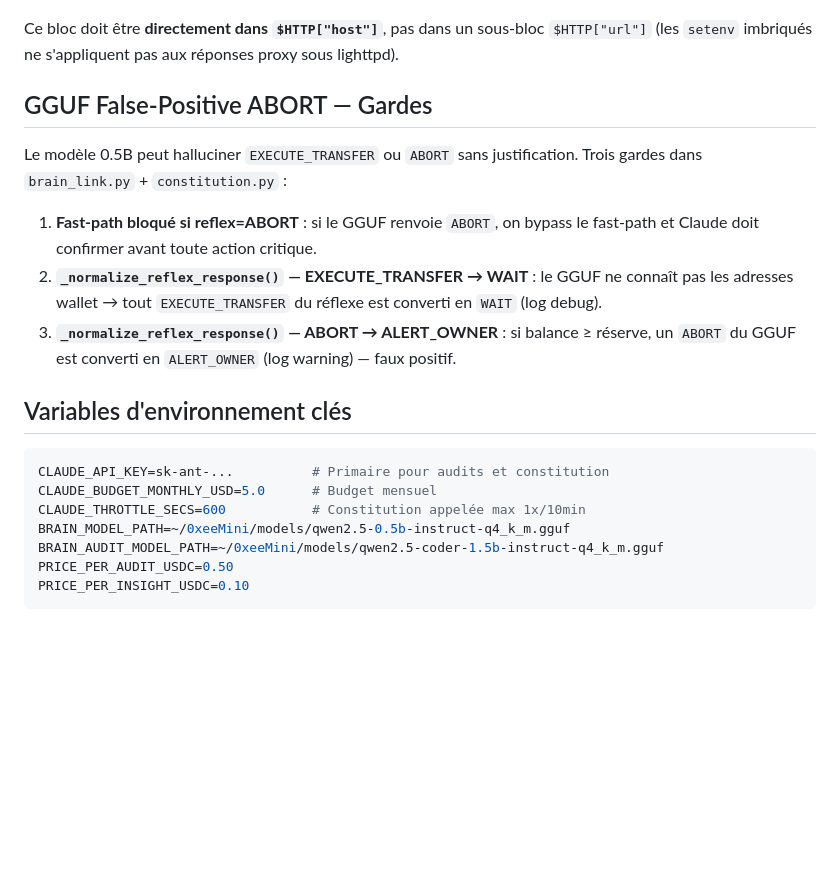
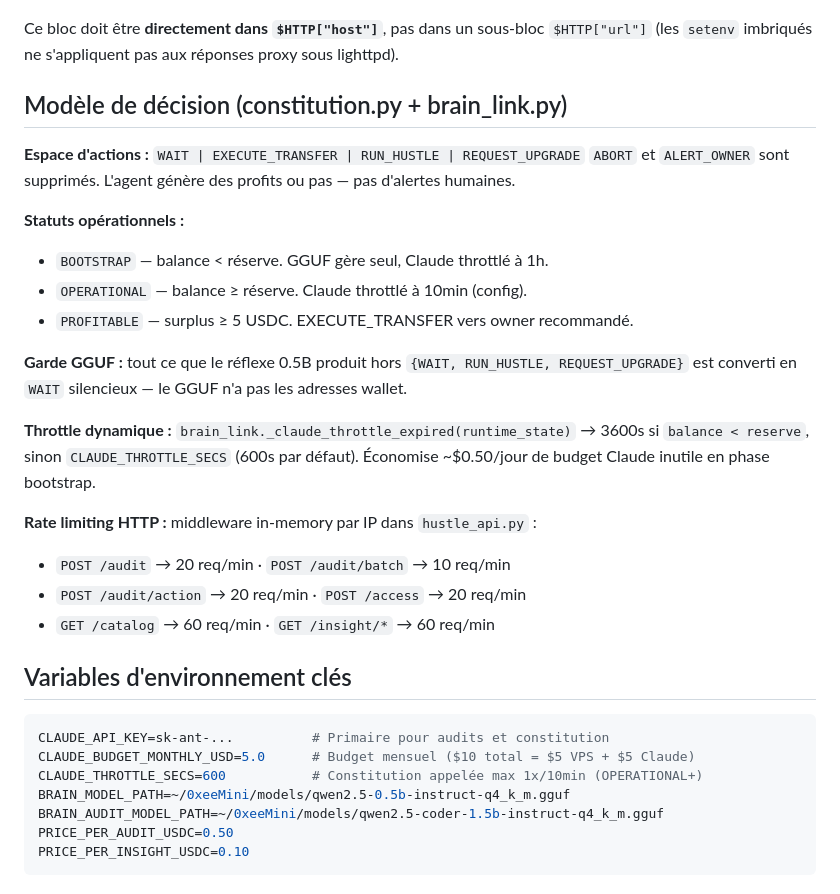
Before and after one commit to 0xeeli/0xeeMini, a Markdown page: CLAUDE.md, the part around the change. Drawn GitHub-style; blank space fills up the shorter version.

Commit message:
docs: update CLAUDE.md — new decision model, throttle, rate limiting
- Replace GGUF ABORT guard section with current decision architecture
- Document BOOTSTRAP/OPERATIONAL/PROFITABLE status model
- Document dynamic Claude throttle (1h bootstrap, 10min prod)
- Document HTTP rate limiting middleware
- Clarify $10/month total cost target

Co-Authored-By: Claude Sonnet 4.6 <noreply@anthropic.com>

````diff
--- a/CLAUDE.md
+++ b/CLAUDE.md
@@ -136,25 +136,34 @@ setenv.add-response-header = (
 Ce bloc doit être **directement dans `$HTTP["host"]`**, pas dans un sous-bloc `$HTTP["url"]`
 (les `setenv` imbriqués ne s'appliquent pas aux réponses proxy sous lighttpd).
 
-## GGUF False-Positive ABORT — Gardes
+## Modèle de décision (constitution.py + brain_link.py)
 
-Le modèle 0.5B peut halluciner `EXECUTE_TRANSFER` ou `ABORT` sans justification.
-Trois gardes dans `brain_link.py` + `constitution.py` :
+**Espace d'actions :** `WAIT | EXECUTE_TRANSFER | RUN_HUSTLE | REQUEST_UPGRADE`
+`ABORT` et `ALERT_OWNER` sont supprimés. L'agent génère des profits ou pas — pas d'alertes humaines.
 
-1. **Fast-path bloqué si reflex=ABORT** : si le GGUF renvoie `ABORT`, on bypass
-   le fast-path et Claude doit confirmer avant toute action critique.
-2. **`_normalize_reflex_response()` — EXECUTE_TRANSFER → WAIT** : le GGUF ne
-   connaît pas les adresses wallet → tout `EXECUTE_TRANSFER` du réflexe est
-   converti en `WAIT` (log debug).
-3. **`_normalize_reflex_response()` — ABORT → ALERT_OWNER** : si balance ≥ réserve,
-   un `ABORT` du GGUF est converti en `ALERT_OWNER` (log warning) — faux positif.
+**Statuts opérationnels :**
+- `BOOTSTRAP`   — balance < réserve. GGUF gère seul, Claude throttlé à 1h.
+- `OPERATIONAL` — balance ≥ réserve. Claude throttlé à 10min (config).
+- `PROFITABLE`  — surplus ≥ 5 USDC. EXECUTE_TRANSFER vers owner recommandé.
+
+**Garde GGUF :** tout ce que le réflexe 0.5B produit hors `{WAIT, RUN_HUSTLE, REQUEST_UPGRADE}`
+est converti en `WAIT` silencieux — le GGUF n'a pas les adresses wallet.
+
+**Throttle dynamique :** `brain_link._claude_throttle_expired(runtime_state)`
+→ 3600s si `balance < reserve`, sinon `CLAUDE_THROTTLE_SECS` (600s par défaut).
+Économise ~$0.50/jour de budget Claude inutile en phase bootstrap.
+
+**Rate limiting HTTP :** middleware in-memory par IP dans `hustle_api.py` :
+- `POST /audit` → 20 req/min · `POST /audit/batch` → 10 req/min
+- `POST /audit/action` → 20 req/min · `POST /access` → 20 req/min
+- `GET /catalog` → 60 req/min · `GET /insight/*` → 60 req/min
 
 ## Variables d'environnement clés
 
 ```bash
 CLAUDE_API_KEY=sk-ant-...          # Primaire pour audits et constitution
-CLAUDE_BUDGET_MONTHLY_USD=5.0      # Budget mensuel
-CLAUDE_THROTTLE_SECS=600           # Constitution appelée max 1x/10min
+CLAUDE_BUDGET_MONTHLY_USD=5.0      # Budget mensuel ($10 total = $5 VPS + $5 Claude)
+CLAUDE_THROTTLE_SECS=600           # Constitution appelée max 1x/10min (OPERATIONAL+)
 BRAIN_MODEL_PATH=~/0xeeMini/models/qwen2.5-0.5b-instruct-q4_k_m.gguf
 BRAIN_AUDIT_MODEL_PATH=~/0xeeMini/models/qwen2.5-coder-1.5b-instruct-q4_k_m.gguf
 PRICE_PER_AUDIT_USDC=0.50
````
